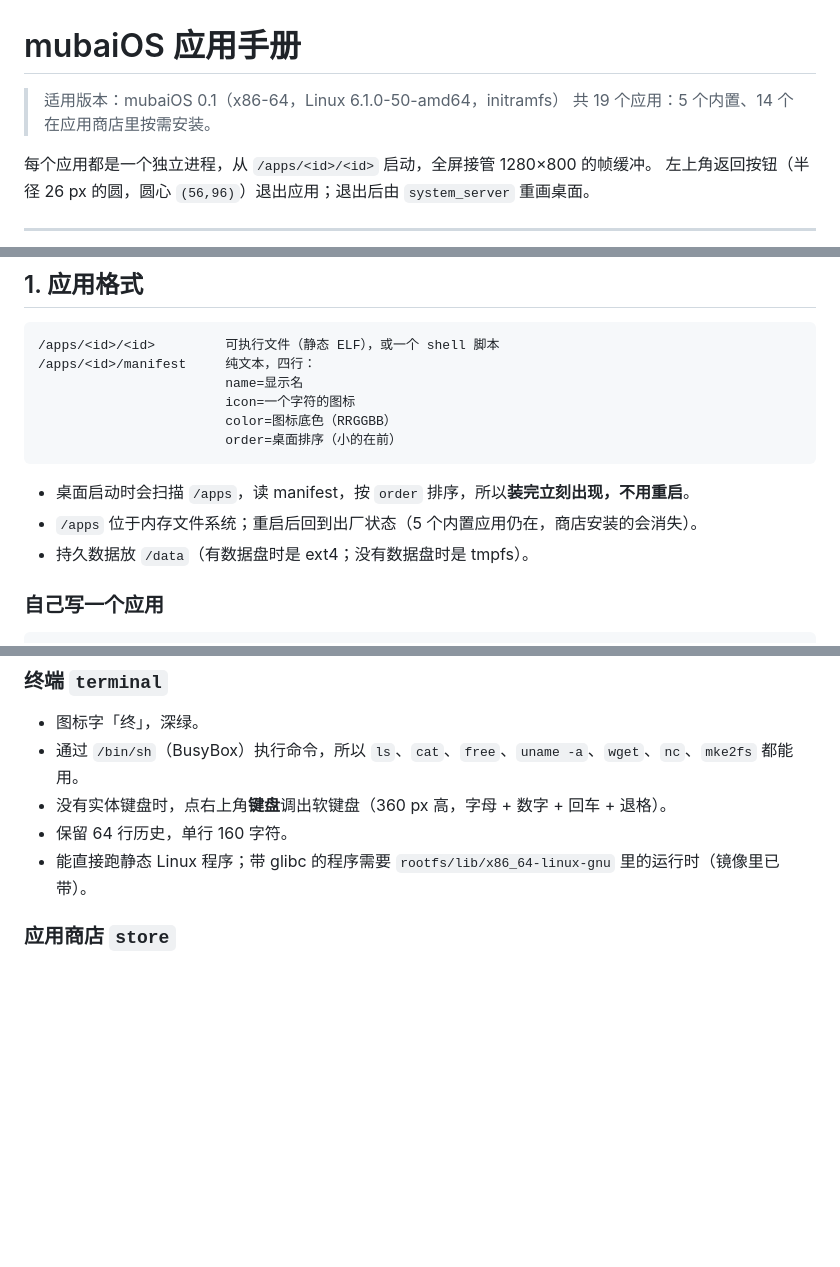
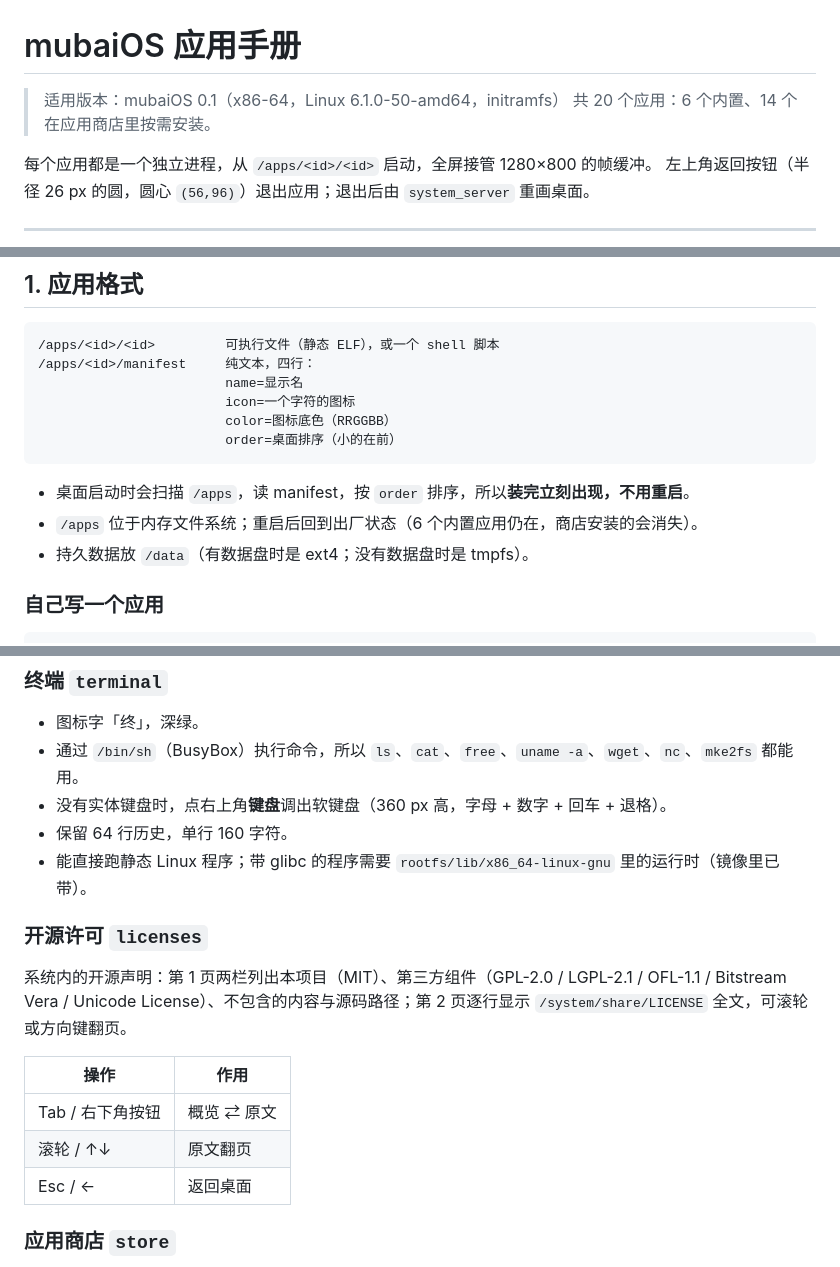
Before and after one commit to krclouds/mubaios, a Markdown page: APPS.md, 3 parts joined by grey strips. GitHub-like rendering; blank space fills up the shorter version.

````diff
--- a/APPS.md
+++ b/APPS.md
@@ -1,7 +1,7 @@
 # mubaiOS 应用手册
 
 > 适用版本：mubaiOS 0.1（x86-64，Linux 6.1.0-50-amd64，initramfs）
-> 共 19 个应用：5 个内置、14 个在应用商店里按需安装。
+> 共 20 个应用：6 个内置、14 个在应用商店里按需安装。
 
 每个应用都是一个独立进程，从 `/apps/<id>/<id>` 启动，全屏接管 1280×800 的帧缓冲。
 左上角返回按钮（半径 26 px 的圆，圆心 `(56,96)`）退出应用；退出后由 `system_server` 重画桌面。
@@ -20,7 +20,7 @@
 ```
 
 - 桌面启动时会扫描 `/apps`，读 manifest，按 `order` 排序，所以**装完立刻出现，不用重启**。
-- `/apps` 位于内存文件系统；重启后回到出厂状态（5 个内置应用仍在，商店安装的会消失）。
+- `/apps` 位于内存文件系统；重启后回到出厂状态（6 个内置应用仍在，商店安装的会消失）。
 - 持久数据放 `/data`（有数据盘时是 ext4；没有数据盘时是 tmpfs）。
 
 ### 自己写一个应用
@@ -70,6 +70,16 @@ int main(void) {
 - 没有实体键盘时，点右上角**键盘**调出软键盘（360 px 高，字母 + 数字 + 回车 + 退格）。
 - 保留 64 行历史，单行 160 字符。
 - 能直接跑静态 Linux 程序；带 glibc 的程序需要 `rootfs/lib/x86_64-linux-gnu` 里的运行时（镜像里已带）。
+
+### 开源许可 `licenses`
+
+系统内的开源声明：第 1 页两栏列出本项目（MIT）、第三方组件（GPL-2.0 / LGPL-2.1 / OFL-1.1 / Bitstream Vera / Unicode License）、不包含的内容与源码路径；第 2 页逐行显示 `/system/share/LICENSE` 全文，可滚轮或方向键翻页。
+
+| 操作 | 作用 |
+| --- | --- |
+| Tab / 右下角按钮 | 概览 ⇄ 原文 |
+| 滚轮 / ↑↓ | 原文翻页 |
+| Esc / ← | 返回桌面 |
 
 ### 应用商店 `store`
 - 图标字「店」，品红。
````
Also changed, not shown: other parts of APPS.md (+1 -1 lines), OPEN_SOURCE.md (+3 -1 lines), README.md (+2 -1 lines), docs/screenshots/licenses-text.png (added), docs/screenshots/licenses.png (added), 7 other files.
